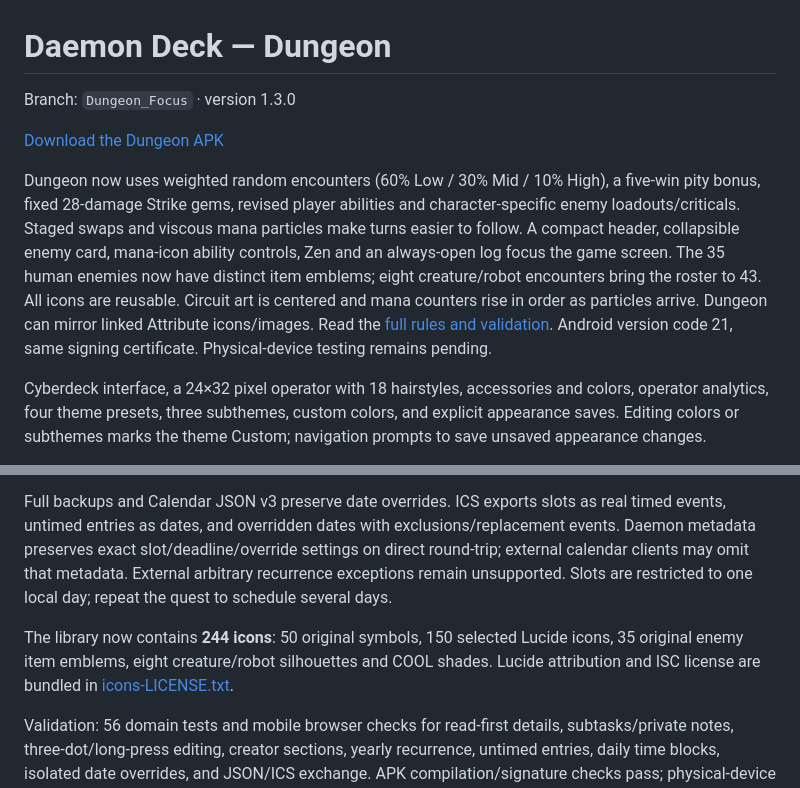
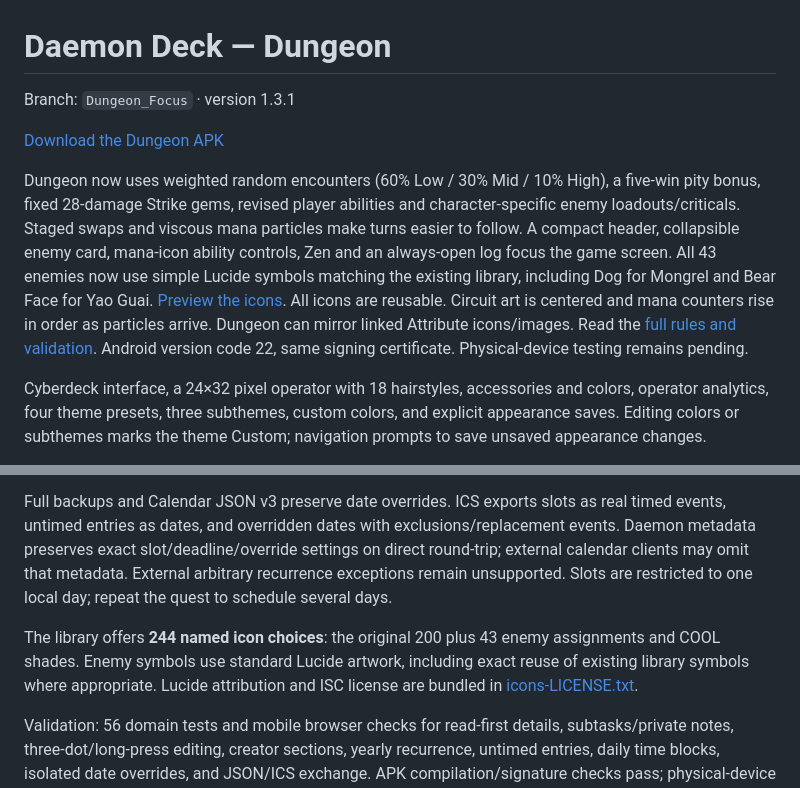
Before and after one commit to bowlperson/daemon-deck, a Markdown page: README.md, 2 parts joined by grey strips. Drawn GitHub-style.

```diff
--- a/README.md
+++ b/README.md
@@ -1,4 +1,4 @@
 # Daemon Deck — Dungeon
 
-Branch: `Dungeon_Focus` · version 1.3.0
+Branch: `Dungeon_Focus` · version 1.3.1
 
@@ -6,5 +6,5 @@ Branch: `Dungeon_Focus` · version 1.3.0
 
-Dungeon now uses weighted random encounters (60% Low / 30% Mid / 10% High), a five-win pity bonus, fixed 28-damage Strike gems, revised player abilities and character-specific enemy loadouts/criticals. Staged swaps and viscous mana particles make turns easier to follow. A compact header, collapsible enemy card, mana-icon ability controls, Zen and an always-open log focus the game screen. The 35 human enemies now have distinct item emblems; eight creature/robot encounters bring the roster to 43. All icons are reusable. Circuit art is centered and mana counters rise in order as particles arrive. Dungeon can mirror linked Attribute icons/images. Read the [full rules and validation](docs/DUNGEON.md). Android version code 21, same signing certificate. Physical-device testing remains pending.
+Dungeon now uses weighted random encounters (60% Low / 30% Mid / 10% High), a five-win pity bonus, fixed 28-damage Strike gems, revised player abilities and character-specific enemy loadouts/criticals. Staged swaps and viscous mana particles make turns easier to follow. A compact header, collapsible enemy card, mana-icon ability controls, Zen and an always-open log focus the game screen. All 43 enemies now use simple Lucide symbols matching the existing library, including Dog for Mongrel and Bear Face for Yao Guai. [Preview the icons](docs/ICON-SOURCES.md). All icons are reusable. Circuit art is centered and mana counters rise in order as particles arrive. Dungeon can mirror linked Attribute icons/images. Read the [full rules and validation](docs/DUNGEON.md). Android version code 22, same signing certificate. Physical-device testing remains pending.
 
 Cyberdeck interface, a 24×32 pixel operator with 18 hairstyles, accessories and colors, operator analytics, four theme presets, three subthemes, custom colors, and explicit appearance saves. Editing colors or subthemes marks the theme Custom; navigation prompts to save unsaved appearance changes.
 
@@ -84,7 +84,7 @@ From an occurrence’s details, or the date’s agenda card, choose **Edit this
 
 Full backups and Calendar JSON v3 preserve date overrides. ICS exports slots as real timed events, untimed entries as dates, and overridden dates with exclusions/replacement events. Daemon metadata preserves exact slot/deadline/override settings on direct round-trip; external calendar clients may omit that metadata. External arbitrary recurrence exceptions remain unsupported. Slots are restricted to one local day; repeat the quest to schedule several days.
 
-The library now contains **244 icons**: 50 original symbols, 150 selected Lucide icons, 35 original enemy item emblems, eight creature/robot silhouettes and COOL shades. Lucide attribution and ISC license are bundled in [icons-LICENSE.txt](dist/icons-LICENSE.txt).
+The library offers **244 named icon choices**: the original 200 plus 43 enemy assignments and COOL shades. Enemy symbols use standard Lucide artwork, including exact reuse of existing library symbols where appropriate. Lucide attribution and ISC license are bundled in [icons-LICENSE.txt](dist/icons-LICENSE.txt).
 
 Validation: 56 domain tests and mobile browser checks for read-first details, subtasks/private notes, three-dot/long-press editing, creator sections, yearly recurrence, untimed entries, daily time blocks, isolated date overrides, and JSON/ICS exchange. APK compilation/signature checks pass; physical-device testing remains pending.
 
```
Also changed, not shown: other parts of README.md (+1 -1 lines), apk/README.md (+6 -0 lines), docs/DUNGEON.md (+4 -4 lines), docs/ICON-SOURCES.md (added, +17 -0 lines), docs/icon-preview.png (added), 14 other files.
